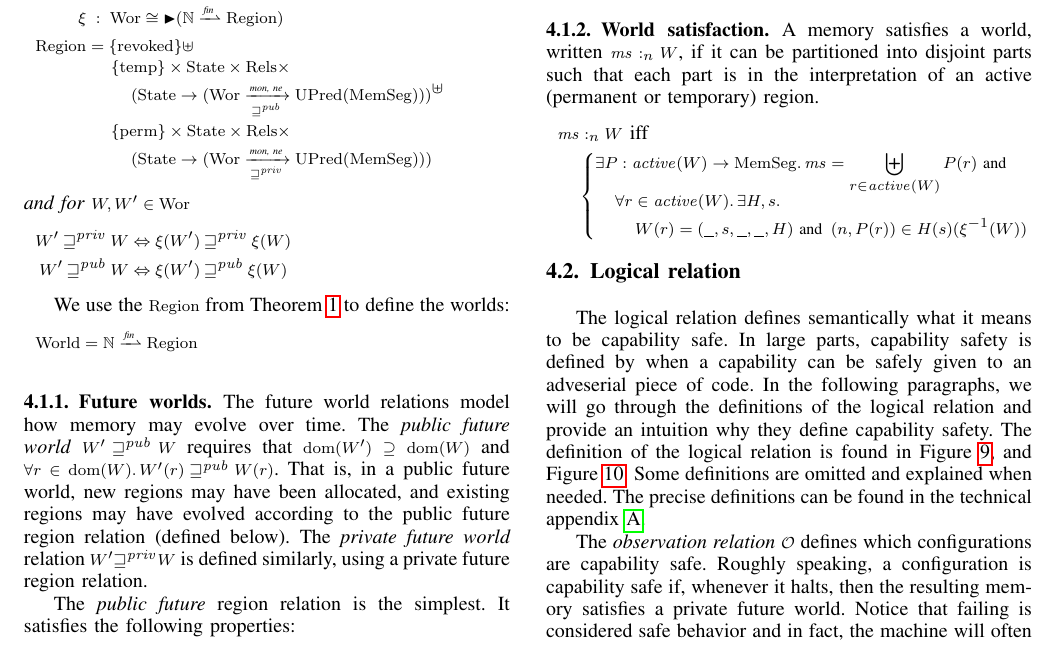
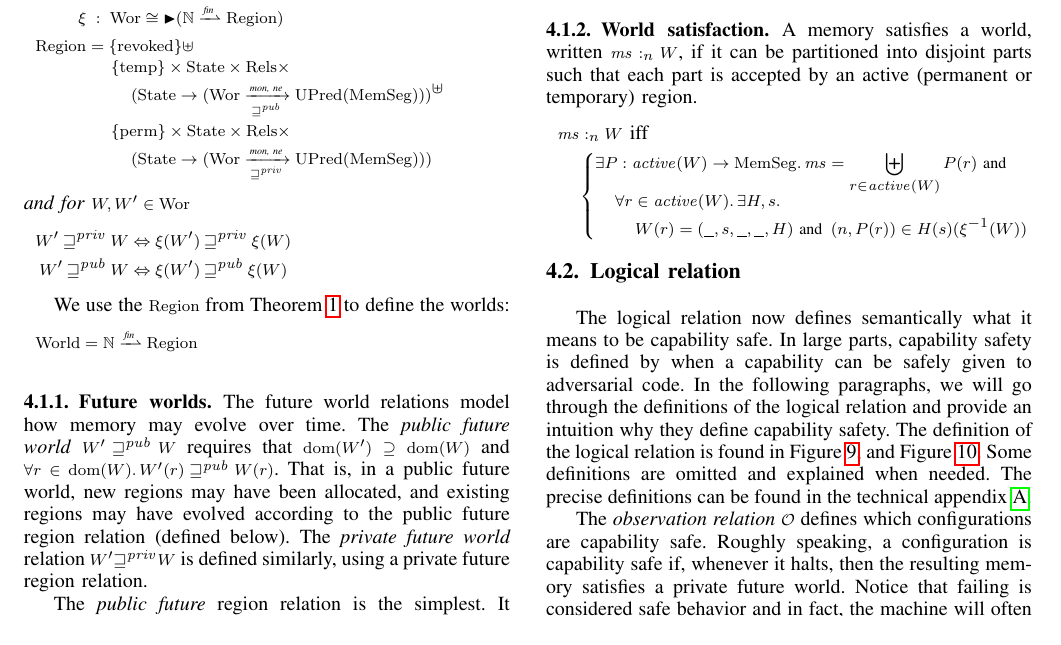
Before and after one commit to dominiquedevriese/capability-machine-reasoning-on-paper, a LaTeX paper (csf-2017/paper.tex): part of page 7 of 14, cut so that both start at the same text. Compiled offline with pdfLaTeX; a missing font is replaced by an installed copy or a similar font; a LaTeX package or settings file that is missing is left out.

Commit message:
Small modification before I head home.

```diff
--- a/csf-2017/paper.tex
+++ b/csf-2017/paper.tex
@@ -1587,9 +1587,9 @@ private future region relation.
 % \todo[inline]{Relate to STSs for high-level languages?}
 
 \subsubsection{World satisfaction}
-A memory satisfies a world, written $\memSat{\ms}{W}$,
-if it can be partitioned into disjoint parts such that each part is
-in the interpretation of an active (permanent or temporary) region.
+A memory satisfies a world, written $\memSat{\ms}{W}$, if it can be partitioned
+into disjoint parts such that each part is accepted by an active (permanent or
+temporary) region.
 \begin{align*}
   &\memSat{\ms}{W}
     \text{ iff }\\
@@ -1776,17 +1774,14 @@ in the interpretation of an active (permanent or temporary) region.
 %   constructed to express the FTLR and the FTLR says that if a piece of code only
 %   has access to values respecting the invariants in a world, then it will
 %   respect them itself too.}
-The logical relation defines semantically what it
-means to be capability safe.
-% \dominique{We have not introduced capability
-%   safety..}
-In large parts, capability safety is defined by when a capability
-can be safely given to an adveserial piece of code. In the following paragraphs,
-we will go through the definitions of the logical relation and provide an
-intuition why they define capability safety. The definition of the logical
-relation is found in \figurename~\ref{fig:logrel}, and \figurename~\ref{fig:perm-conds}.
-Some definitions are omitted and explained when needed. The precise definitions
-can be found in the technical appendix~\cite{technical_appendix}.
+The logical relation now defines semantically what it means to be capability
+safe. In large parts, capability safety is defined by when a capability can be
+safely given to adversarial code. In the following paragraphs, we will go
+through the definitions of the logical relation and provide an intuition why
+they define capability safety. The definition of the logical relation is found
+in \figurename~\ref{fig:logrel}, and \figurename~\ref{fig:perm-conds}. Some
+definitions are omitted and explained when needed. The precise definitions can
+be found in the technical appendix~\cite{technical_appendix}.
 
 The \emph{observation relation} $\observations$ defines which configurations
 are capability safe. Roughly speaking, a configuration is capability safe if,
```
Also changed, not shown: csf-2017/paper.tex (2 more changed lines).
